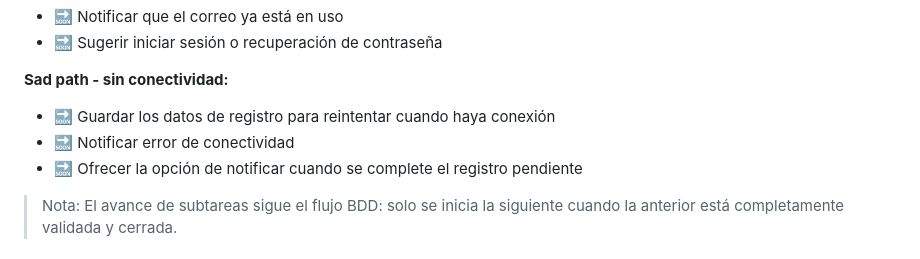
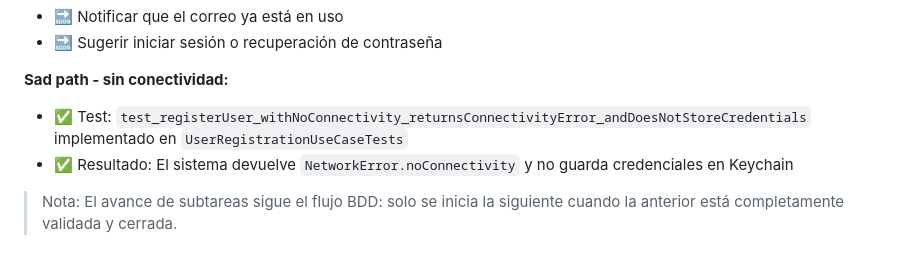
Before and after one commit to essentialdevelopercom/essential-feed-case-study, a Markdown page: EssentialFeed/BDD-Security-Features.md, the part around the change. Drawn GitHub-style.

Commit message:
[Registration][BDD] ✅ Sad path: test y resultado para error de conectividad implementados y documentados

```diff
--- a/EssentialFeed/BDD-Security-Features.md
+++ b/EssentialFeed/BDD-Security-Features.md
@@ -176,9 +176,8 @@ Y ofrecer la opción de notificar cuando se complete
 - 🔜 Sugerir iniciar sesión o recuperación de contraseña
 
 **Sad path - sin conectividad:**
-- 🔜 Guardar los datos de registro para reintentar cuando haya conexión
-- 🔜 Notificar error de conectividad
-- 🔜 Ofrecer la opción de notificar cuando se complete el registro pendiente
+- ✅ Test: `test_registerUser_withNoConnectivity_returnsConnectivityError_andDoesNotStoreCredentials` implementado en `UserRegistrationUseCaseTests`
+- ✅ Resultado: El sistema devuelve `NetworkError.noConnectivity` y no guarda credenciales en Keychain
 
 > Nota: El avance de subtareas sigue el flujo BDD: solo se inicia la siguiente cuando la anterior está completamente validada y cerrada.
 
```
